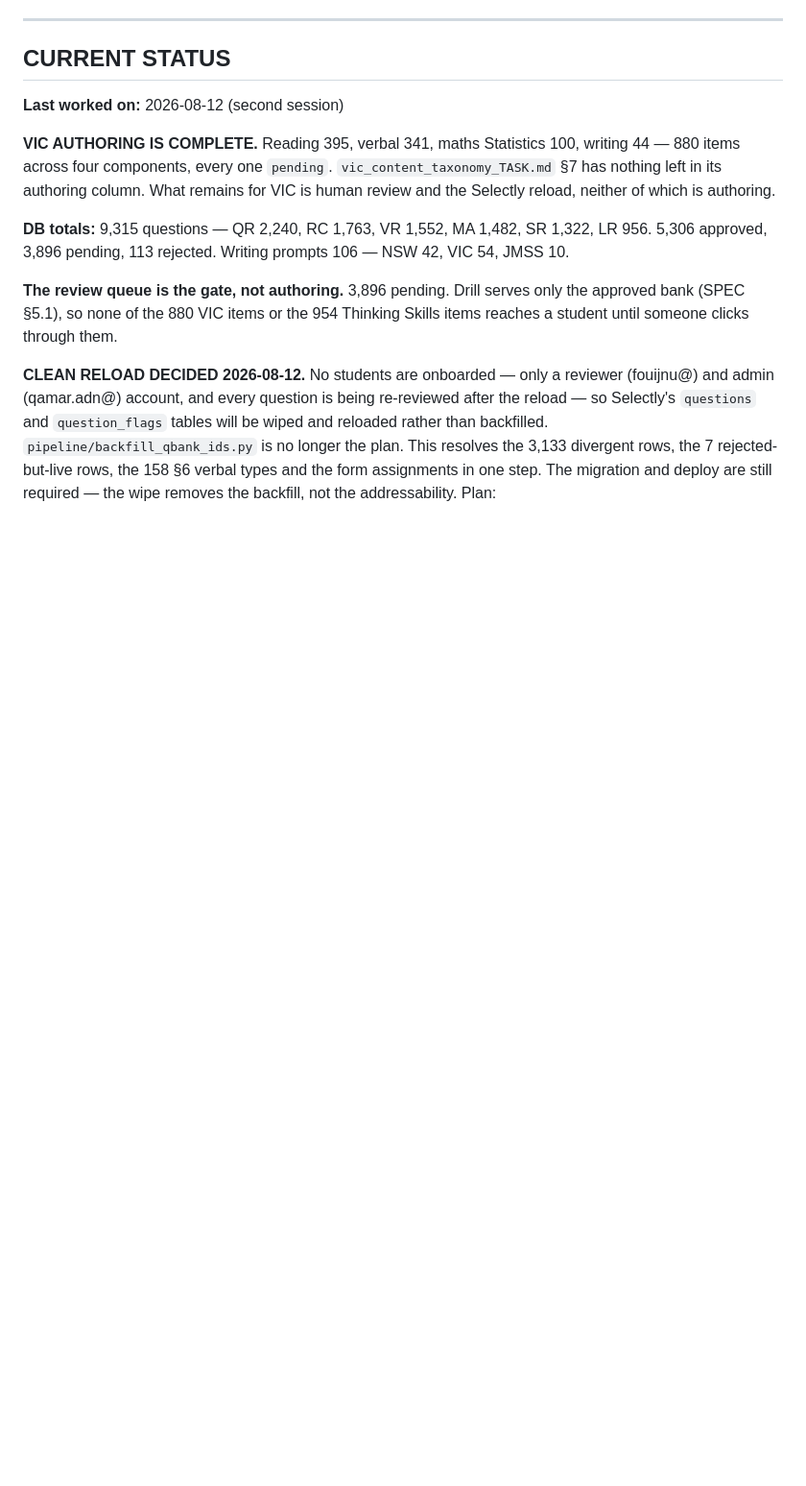
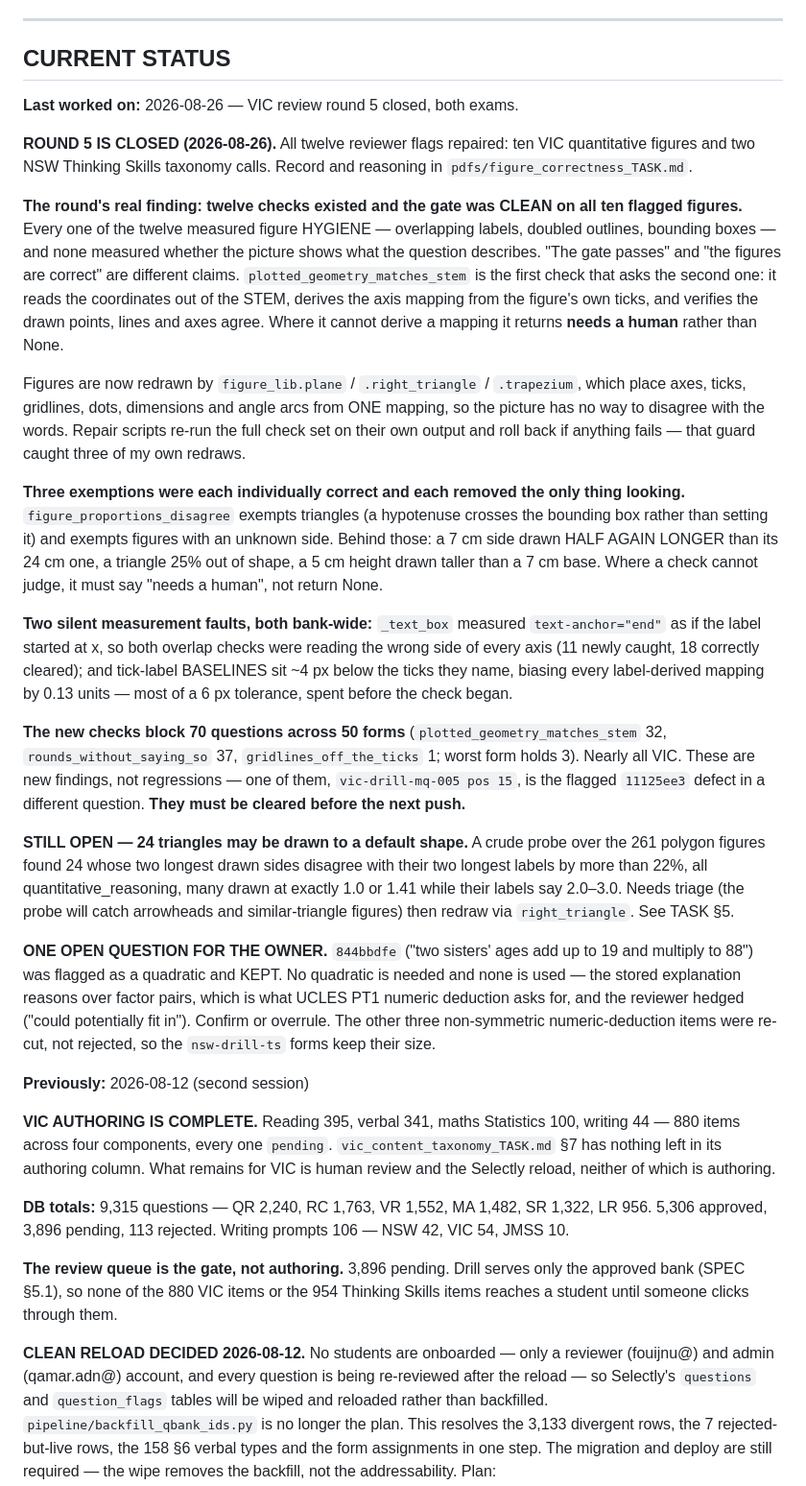
Before and after one commit to qamaradn/qbank, a Markdown page: CLAUDE.md, the part around the change. Shown at 96% size. Rendered like a GitHub page; blank space fills up the shorter version.

Commit message:
docs: round 5 closed, and the three things it leaves behind
The finding worth keeping is not any of the twelve figures: it is that twelve
checks existed and the gate was clean on all ten of them, because every one
measured hygiene rather than correctness.

Records the 70 questions the new checks block across 50 forms, the 24 triangles
that still need triage, and the one taxonomy call left for the owner.

Co-Authored-By: Claude Opus 5 <noreply@anthropic.com>

```diff
--- a/CLAUDE.md
+++ b/CLAUDE.md
@@ -858,7 +858,60 @@ CREATE INDEX IF NOT EXISTS idx_wp_review_status ON writing_prompts(review_status
 
 ## CURRENT STATUS
 
-**Last worked on:** 2026-08-12 (second session)
+**Last worked on:** 2026-08-26 — VIC review round 5 closed, both exams.
+
+**ROUND 5 IS CLOSED (2026-08-26).** All twelve reviewer flags repaired: ten VIC
+quantitative figures and two NSW Thinking Skills taxonomy calls. Record and reasoning in
+`pdfs/figure_correctness_TASK.md`.
+
+**The round's real finding: twelve checks existed and the gate was CLEAN on all ten
+flagged figures.** Every one of the twelve measured figure HYGIENE — overlapping labels,
+doubled outlines, bounding boxes — and none measured whether the picture shows what the
+question describes. "The gate passes" and "the figures are correct" are different claims.
+`plotted_geometry_matches_stem` is the first check that asks the second one: it reads the
+coordinates out of the STEM, derives the axis mapping from the figure's own ticks, and
+verifies the drawn points, lines and axes agree. Where it cannot derive a mapping it
+returns **needs a human** rather than None.
+
+Figures are now redrawn by `figure_lib.plane` / `.right_triangle` / `.trapezium`, which
+place axes, ticks, gridlines, dots, dimensions and angle arcs from ONE mapping, so the
+picture has no way to disagree with the words. Repair scripts re-run the full check set
+on their own output and roll back if anything fails — that guard caught three of my own
+redraws.
+
+**Three exemptions were each individually correct and each removed the only thing
+looking.** `figure_proportions_disagree` exempts triangles (a hypotenuse crosses the
+bounding box rather than setting it) and exempts figures with an unknown side. Behind
+those: a 7 cm side drawn HALF AGAIN LONGER than its 24 cm one, a triangle 25% out of
+shape, a 5 cm height drawn taller than a 7 cm base. Where a check cannot judge, it must
+say "needs a human", not return None.
+
+**Two silent measurement faults, both bank-wide:** `_text_box` measured
+`text-anchor="end"` as if the label started at x, so both overlap checks were reading the
+wrong side of every axis (11 newly caught, 18 correctly cleared); and tick-label
+BASELINES sit ~4 px below the ticks they name, biasing every label-derived mapping by
+0.13 units — most of a 6 px tolerance, spent before the check began.
+
+**The new checks block 70 questions across 50 forms** (`plotted_geometry_matches_stem`
+32, `rounds_without_saying_so` 37, `gridlines_off_the_ticks` 1; worst form holds 3).
+Nearly all VIC. These are new findings, not regressions — one of them,
+`vic-drill-mq-005 pos 15`, is the flagged `11125ee3` defect in a different question.
+**They must be cleared before the next push.**
+
+**STILL OPEN — 24 triangles may be drawn to a default shape.** A crude probe over the 261
+polygon figures found 24 whose two longest drawn sides disagree with their two longest
+labels by more than 22%, all quantitative_reasoning, many drawn at exactly 1.0 or 1.41
+while their labels say 2.0–3.0. Needs triage (the probe will catch arrowheads and
+similar-triangle figures) then redraw via `right_triangle`. See TASK §5.
+
+**ONE OPEN QUESTION FOR THE OWNER.** `844bbdfe` ("two sisters' ages add up to 19 and
+multiply to 88") was flagged as a quadratic and KEPT. No quadratic is needed and none is
+used — the stored explanation reasons over factor pairs, which is what UCLES PT1 numeric
+deduction asks for, and the reviewer hedged ("could potentially fit in"). Confirm or
+overrule. The other three non-symmetric numeric-deduction items were re-cut, not
+rejected, so the `nsw-drill-ts` forms keep their size.
+
+**Previously:** 2026-08-12 (second session)
 
 **VIC AUTHORING IS COMPLETE.** Reading 395, verbal 341, maths Statistics 100, writing 44
 — 880 items across four components, every one `pending`. `vic_content_taxonomy_TASK.md`
```
